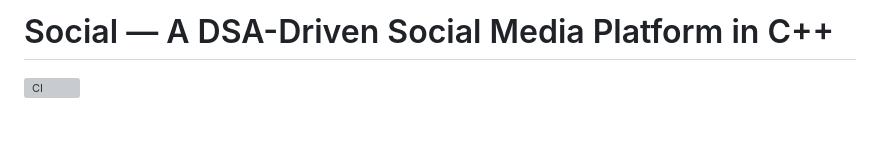
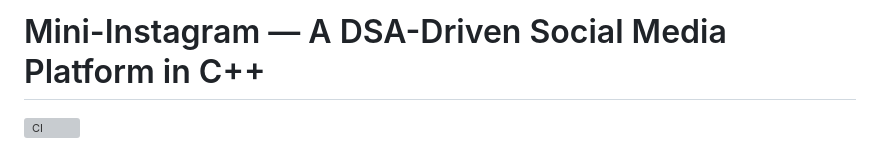
Before and after one commit to MuhammadYousaf-Dev/Mini-Instagram, a Markdown page: README.md, the part around the change. Rendered like a GitHub page; blank space fills up the shorter version; grey boxes are pictures that could not be loaded.

Commit message:
Change the name in README

```diff
--- a/README.md
+++ b/README.md
@@ -1,4 +1,4 @@
-# Social — A DSA-Driven Social Media Platform in C++
+# Mini-Instagram — A DSA-Driven Social Media Platform in C++
 
 ![CI](https://github.com/MuhammadYousaf-Dev/Mini-Instagram/actions/workflows/ci.yml/badge.svg)
 
```
